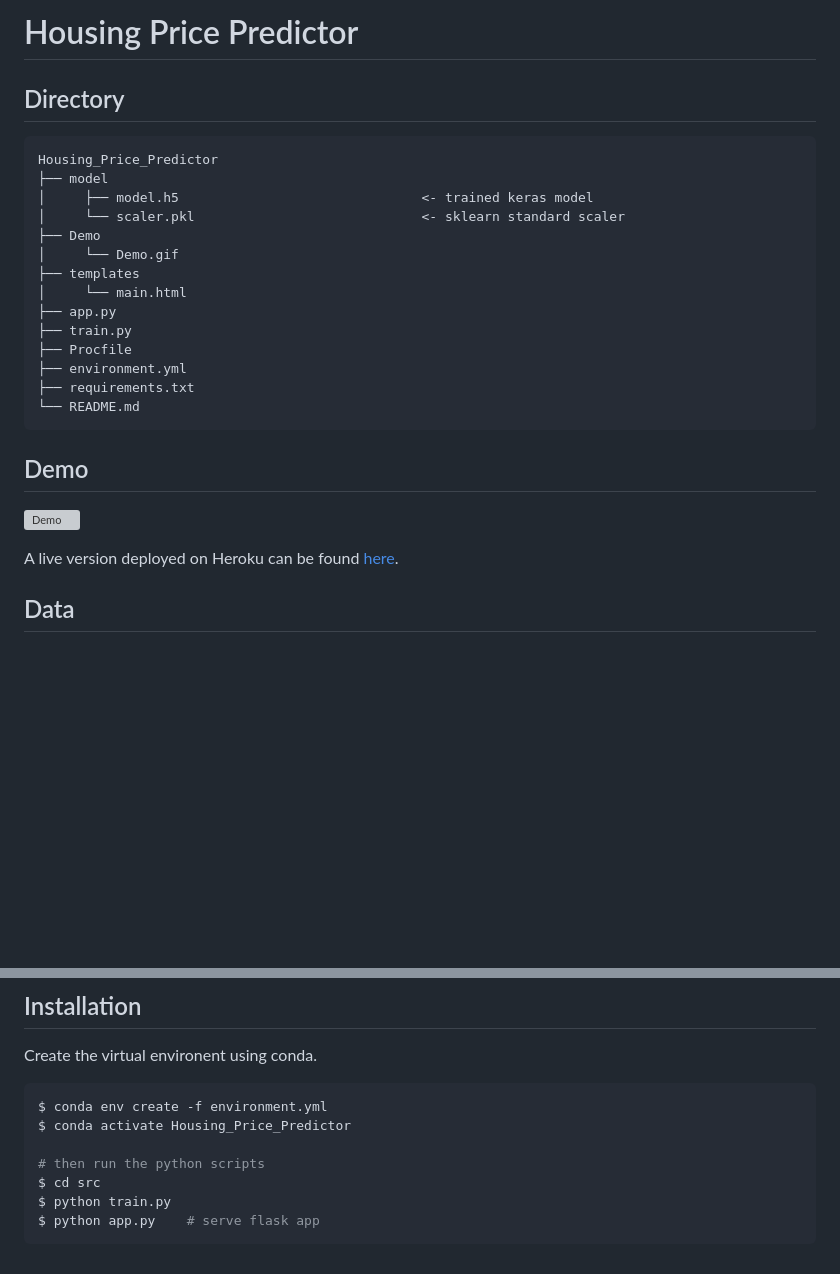
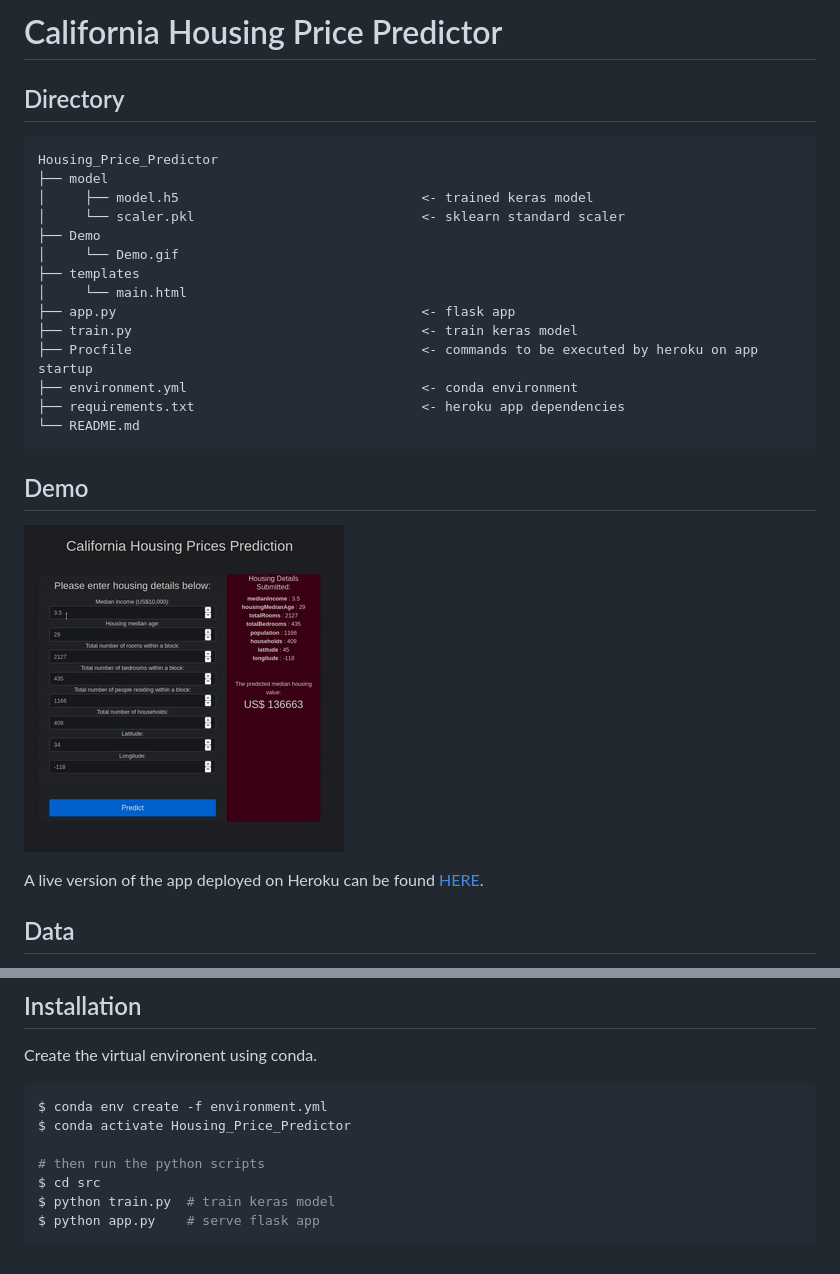
Before and after one commit to Qbiwan/HousingPricePredictor, a Markdown page: README.md, 2 parts joined by grey strips. GitHub-like rendering; pictures changed too: Demo/demo.gif (added); blank space fills up the shorter version; grey boxes are pictures that could not be loaded.

Commit message:
added Demo

````diff
--- a/README.md
+++ b/README.md
@@ -1,4 +1,4 @@
-# Housing Price Predictor
+# California Housing Price Predictor
 
 ## Directory
 
@@ -11,19 +11,19 @@ Housing_Price_Predictor
 │     └── Demo.gif
 ├── templates
 │     └── main.html
-├── app.py
-├── train.py
-├── Procfile
-├── environment.yml
-├── requirements.txt
+├── app.py                                       <- flask app
+├── train.py                                     <- train keras model
+├── Procfile                                     <- commands to be executed by heroku on app startup
+├── environment.yml                              <- conda environment
+├── requirements.txt                             <- heroku app dependencies
 └── README.md
 ```
 ## Demo
 
-![Demo](Demo/Demo.gif)
+![Demo](Demo/demo.gif)
 
 
-A live version deployed on Heroku can be found [here](https://california-housing-predict.herokuapp.com/).
+A live version of the app deployed on Heroku can be found [HERE](https://california-housing-predict.herokuapp.com/).
 
 ## Data
 
@@ -54,6 +54,6 @@ $ conda activate Housing_Price_Predictor
 
 # then run the python scripts
 $ cd src
-$ python train.py
+$ python train.py  # train keras model
 $ python app.py    # serve flask app
 ```
````
Also changed, not shown: 5 other files.
